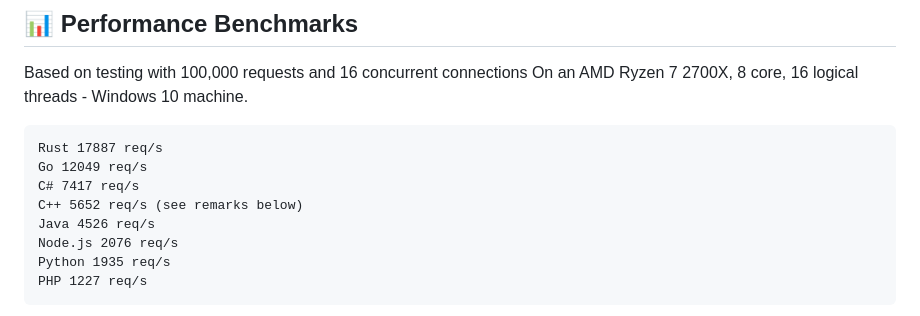
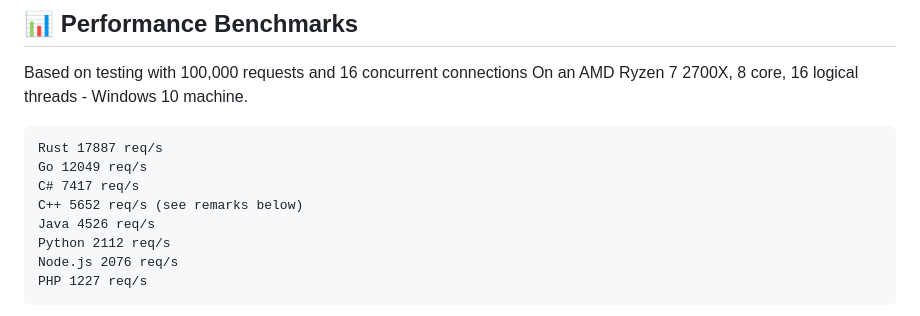
Before and after one commit to iso8859/maxreq, a Markdown page: readme.md, the part around the change. Rendered like a GitHub page.

````diff
--- a/readme.md
+++ b/readme.md
@@ -26,8 +26,8 @@ Go 12049 req/s
 C# 7417 req/s
 C++ 5652 req/s (see remarks below)
 Java 4526 req/s
+Python 2112 req/s
 Node.js 2076 req/s
-Python 1935 req/s
 PHP 1227 req/s
 ```
 
````
Also changed, not shown: go/INSTALL_AND_BENCHMARK.md (deleted, +0 -75 lines), illustration.png, 4 other files.
